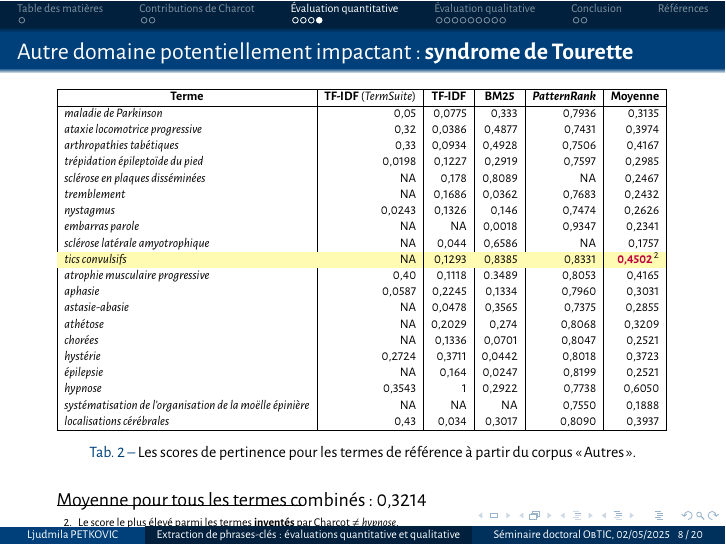
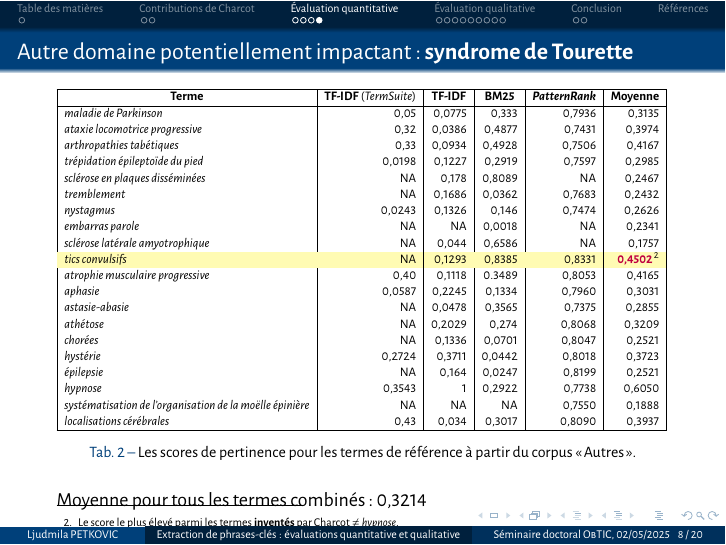
Before and after one commit to ljpetkovic/Seminaire_doc_ObTIC_15-04-25, LaTeX slides (0_main.tex): page 8 of 20. Compiled offline with XeLaTeX.

Commit message:
embarras parole : KPV -> NA (Autres)

```diff
--- a/0_main.tex
+++ b/0_main.tex
@@ -416,7 +416,7 @@ c\end{frame}
 		\textit{sclérose en plaques disséminées} & NA  & 0,178 & 0,8089 & NA & 0,2467 \\
 		\textit{tremblement} & NA & 0,1686 & 0,0362 & 0,7683 & 0,2432 \\
 		\textit{nystagmus} & 0,0243 & 0,1326 & 0,146 & 0,7474 & 0,2626 \\
-		\textit{embarras parole} & NA & NA & 0,0018 & 0,9347 & 0,2341 \\
+		\textit{embarras parole} & NA & NA & 0,0018 & NA & 0,2341 \\
 		\textit{sclérose latérale amyotrophique} & NA & 0,044 & 0,6586 & NA & 0,1757 \\
 		\rowcolor{yellow!30}\textit{tics convulsifs} & NA & 0,1293 & 0,8385 & 0,8331 & \bolder{0,4502}\footnote{Le score le plus élevé parmi les termes \textbf{inventés} par Charcot $\neq$ \textit{hypnose}.} \\
 		\textit{atrophie musculaire progressive} & 0,40 & 0,1118 & 0.3489 & 0,8053 & 0,4165 \\
```
Also changed, not shown: 0_main.pdf, 2 other files.
